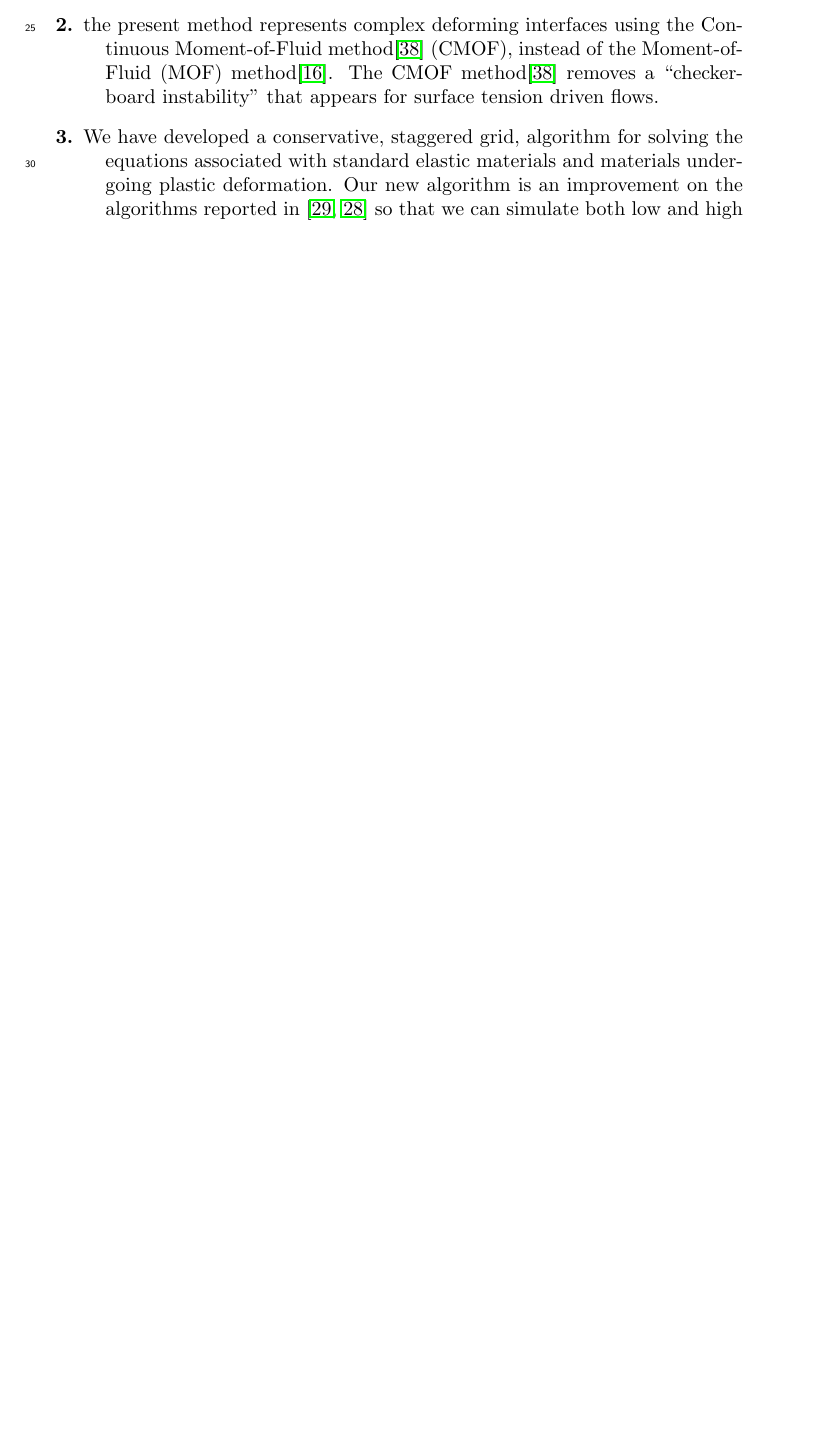
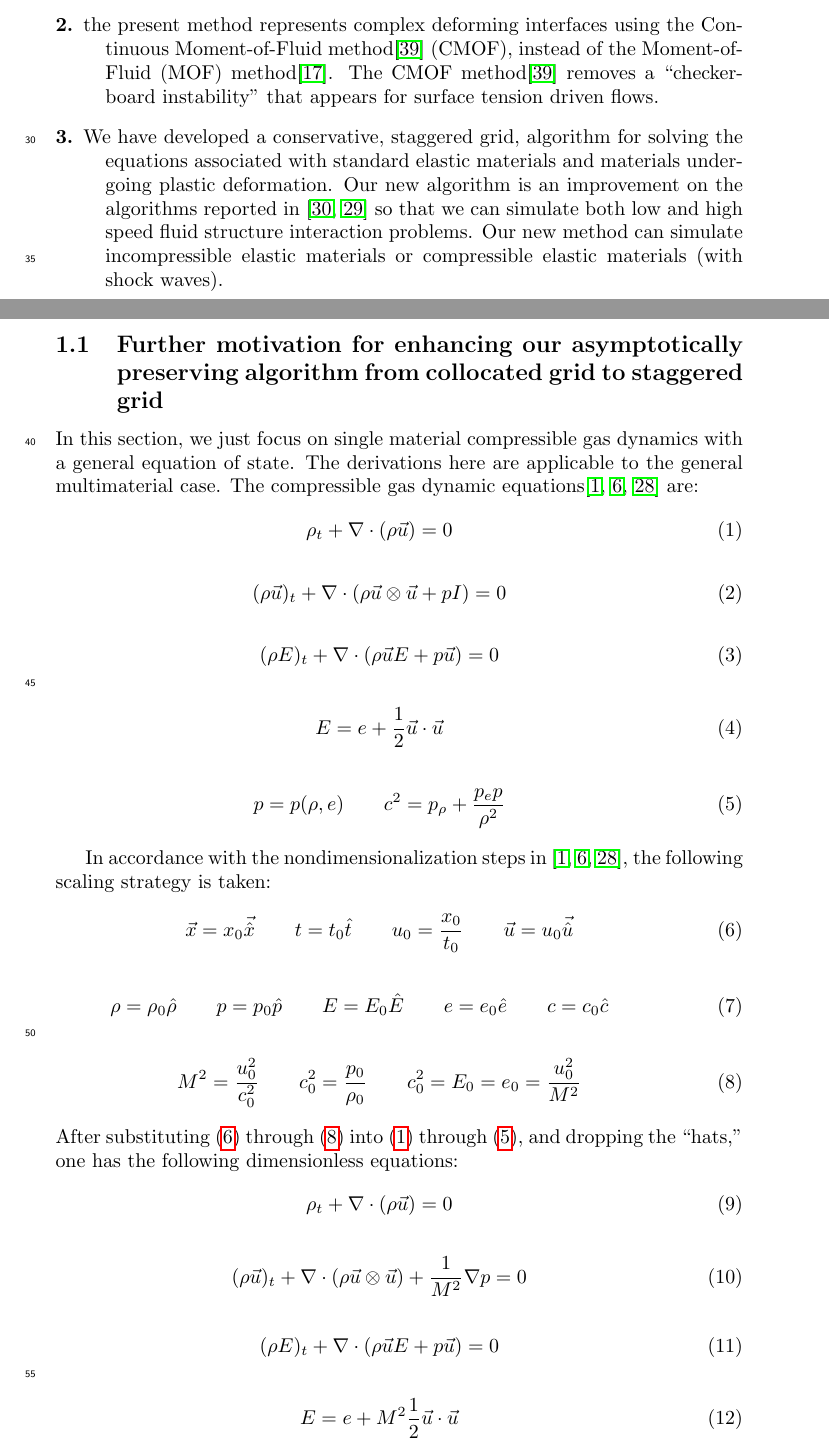
Before and after one commit to msussman42/PLSMOFVOF, a LaTeX document (FSI.tex): part of page 2 of 17 before the commit and two parts of pages 2 and 3 of 19 after it, the two joined at a grey line, cut so that both start at the same text, the shorter picture padded with empty space. Compiled offline with pdfLaTeX.

Commit message:
introduction

```diff
--- a/FSI.tex
+++ b/FSI.tex
@@ -200,4 +201,68 @@ in the following important ways:
   materials undergoing plastic deformation. Our new algorithm is an
   improvement on the algorithms reported in
   \cite{sugiyama2011full,shin2020interaction} so that we can
-  simulate both low and high speed elastic deformation.
+  simulate both low and high speed fluid structure interaction problems.
+  Our new method can simulate incompressible elastic materials or
+  compressible elastic materials (with shock waves).
+\end{description}
+
+\subsection{Further motivation for enhancing our asymptotically preserving
+  algorithm from collocated grid to staggered grid }
+
+In this section, we just focus on single material compressible gas dynamics
+with a general equation of state.  The derivations here are applicable to the
+general multimaterial case.  The compressible gas dynamic
+equations\cite{almgren2006low,boscarino2018all,scandurra2016numerical} are:
+\begin{eqnarray}
+\rho_{t}+\nabla\cdot(\rho\vec{u})=0 \label{pde1}
+\end{eqnarray}
+\begin{eqnarray}
+(\rho \vec{u})_{t}+\nabla\cdot(\rho\vec{u}\otimes\vec{u}+pI)=0
+\end{eqnarray}
+\begin{eqnarray}
+(\rho E)_{t}+\nabla\cdot(\rho\vec{u}E+p\vec{u})=0
+\end{eqnarray}
+\begin{eqnarray}
+E=e+\frac{1}{2}\vec{u}\cdot\vec{u}
+\end{eqnarray}
+\begin{eqnarray}
+p=p(\rho,e) \hspace{20pt} c^{2}=p_{\rho}+\frac{p_{e}p}{\rho^{2}} \label{pde2}
+\end{eqnarray}
+
+In accordance with the nondimensionalization steps in
+\cite{almgren2006low,boscarino2018all,scandurra2016numerical}, the
+following scaling strategy is taken:
+\begin{eqnarray}
+\vec{x}=x_{0}\vec{\hat{x}} \hspace{20pt}
+t=t_{0}\hat{t} \hspace{20pt}
+u_{0}=\frac{x_{0}}{t_{0}}  \hspace{20pt}
+\vec{u}=u_{0}\vec{\hat{u}} \label{scale1}
+\end{eqnarray}
+\begin{eqnarray}
+\rho=\rho_{0}\hat{\rho} \hspace{20pt}
+p=p_{0}\hat{p} \hspace{20pt}
+E=E_{0}\hat{E} \hspace{20pt}
+e=e_{0}\hat{e} \hspace{20pt}
+c=c_{0}\hat{c} \hspace{20pt}
+\end{eqnarray}
+\begin{eqnarray}
+M^{2}=\frac{u_{0}^{2}}{c_{0}^{2}} \hspace{20pt}
+c_{0}^{2}=\frac{p_{0}}{\rho_{0}} \hspace{20pt}
+c_{0}^{2}=E_{0}=e_{0}=\frac{u_{0}^{2}}{M^{2}} \label{scale2}
+\end{eqnarray}
+After substituting (\ref{scale1}) through (\ref{scale2}) into
+(\ref{pde1}) through (\ref{pde2}), and dropping the ``hats,'' one
+has the following dimensionless equations:
+\begin{eqnarray}
+\rho_{t}+\nabla\cdot(\rho\vec{u})=0 \label{pde1scale}
+\end{eqnarray}
+\begin{eqnarray}
+(\rho \vec{u})_{t}+\nabla\cdot(\rho\vec{u}\otimes\vec{u})+
+\frac{1}{M^{2}}\nabla p=0
+\end{eqnarray}
+\begin{eqnarray}
+(\rho E)_{t}+\nabla\cdot(\rho\vec{u}E+p\vec{u})=0
+\end{eqnarray}
+\begin{eqnarray}
+E=e+M^{2}\frac{1}{2}\vec{u}\cdot\vec{u} \label{pde2scale}
+\end{eqnarray}
```
Also changed, not shown: cmof_paper.bib (+10 -0 lines), FSI.bbl, FSI.pdf, FSI.tex (95 more changed lines), 4 other files.
